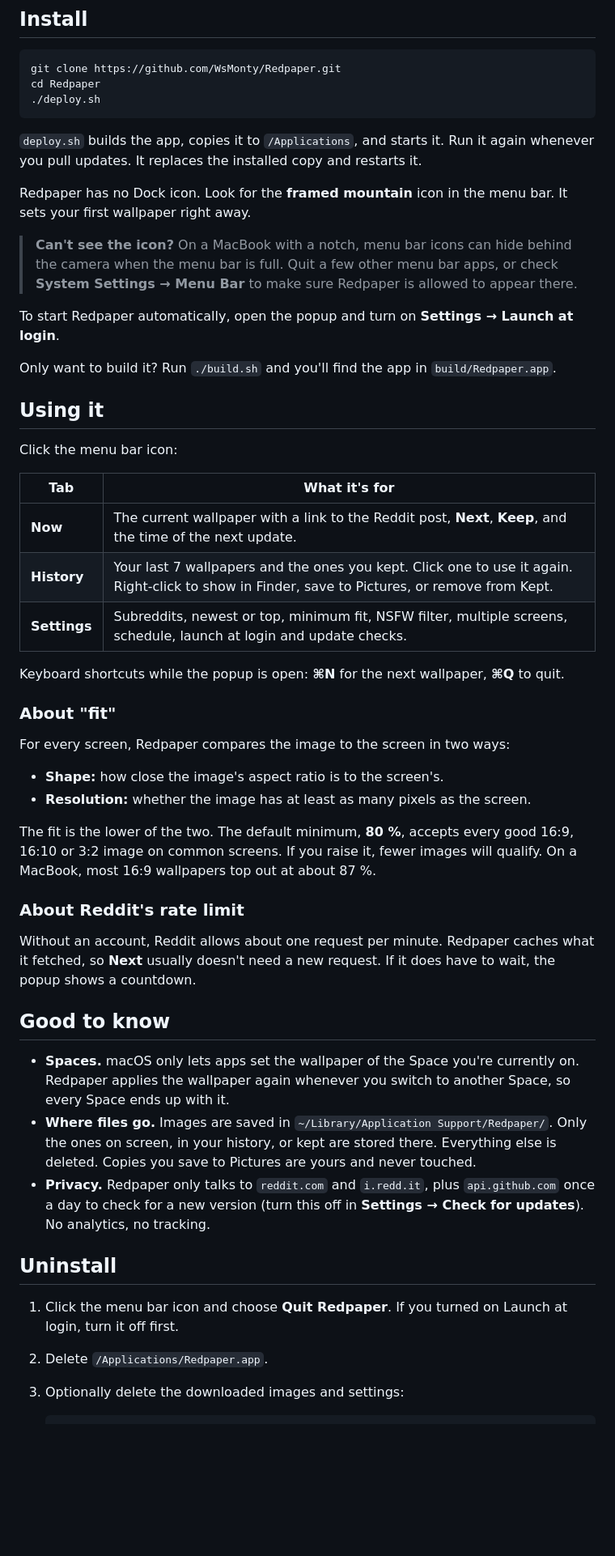
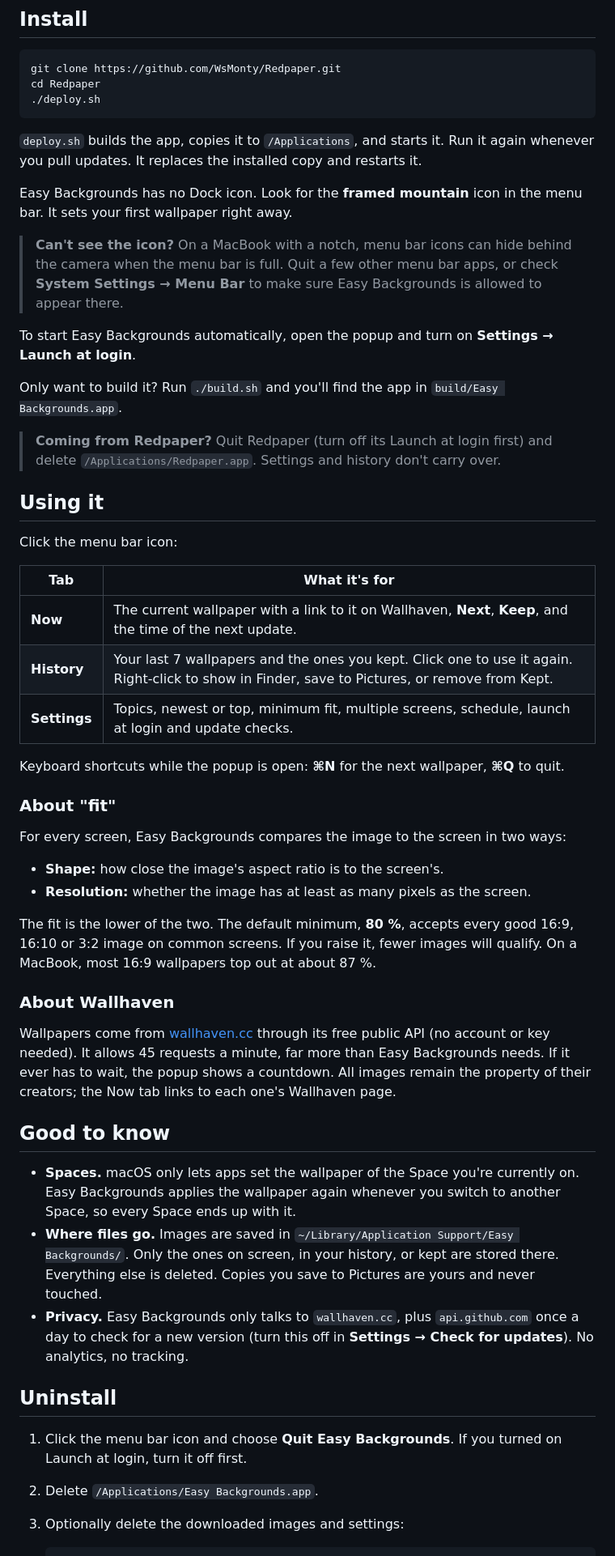
Before and after one commit to WsMonty/Redpaper, a Markdown page: README.md, the part around one of its changes. Shown at 81% size. GitHub-like rendering; blank space fills up the shorter version.

````diff
--- a/README.md
+++ b/README.md
@@ -64,16 +66,19 @@ cd Redpaper
 `deploy.sh` builds the app, copies it to `/Applications`, and starts it. Run it again whenever you
 pull updates. It replaces the installed copy and restarts it.
 
-Redpaper has no Dock icon. Look for the **framed mountain** icon in the menu bar. It sets your first
+Easy Backgrounds has no Dock icon. Look for the **framed mountain** icon in the menu bar. It sets your first
 wallpaper right away.
 
 > **Can't see the icon?** On a MacBook with a notch, menu bar icons can hide behind the camera when the
 > menu bar is full. Quit a few other menu bar apps, or check **System Settings → Menu Bar** to make sure
-> Redpaper is allowed to appear there.
+> Easy Backgrounds is allowed to appear there.
 
-To start Redpaper automatically, open the popup and turn on **Settings → Launch at login**.
+To start Easy Backgrounds automatically, open the popup and turn on **Settings → Launch at login**.
 
-Only want to build it? Run `./build.sh` and you'll find the app in `build/Redpaper.app`.
+Only want to build it? Run `./build.sh` and you'll find the app in `build/Easy Backgrounds.app`.
+
+> **Coming from Redpaper?** Quit Redpaper (turn off its Launch at login first) and delete
+> `/Applications/Redpaper.app`. Settings and history don't carry over.
 
 ## Using it
 
@@ -81,15 +86,15 @@ Click the menu bar icon:
 
 | Tab          | What it's for                                                                                                 |
 | ------------ | ------------------------------------------------------------------------------------------------------------- |
-| **Now**      | The current wallpaper with a link to the Reddit post, **Next**, **Keep**, and the time of the next update.    |
+| **Now**      | The current wallpaper with a link to it on Wallhaven, **Next**, **Keep**, and the time of the next update.    |
 | **History**  | Your last 7 wallpapers and the ones you kept. Click one to use it again. Right-click to show in Finder, save to Pictures, or remove from Kept. |
-| **Settings** | Subreddits, newest or top, minimum fit, NSFW filter, multiple screens, schedule, launch at login and update checks.          |
+| **Settings** | Topics, newest or top, minimum fit, multiple screens, schedule, launch at login and update checks.          |
 
 Keyboard shortcuts while the popup is open: **⌘N** for the next wallpaper, **⌘Q** to quit.
 
 ### About "fit"
 
-For every screen, Redpaper compares the image to the screen in two ways:
+For every screen, Easy Backgrounds compares the image to the screen in two ways:
 
 - **Shape:** how close the image's aspect ratio is to the screen's.
 - **Resolution:** whether the image has at least as many pixels as the screen.
@@ -98,25 +103,27 @@ The fit is the lower of the two. The default minimum, **80 %**, accepts every go
 image on common screens. If you raise it, fewer images will qualify. On a MacBook, most 16:9 wallpapers
 top out at about 87 %.
 
-### About Reddit's rate limit
+### About Wallhaven
 
-Without an account, Reddit allows about one request per minute. Redpaper caches what it fetched, so
-**Next** usually doesn't need a new request. If it does have to wait, the popup shows a countdown.
+Wallpapers come from [wallhaven.cc](https://wallhaven.cc) through its free public API (no account or key
+needed). It allows 45 requests a minute, far more than Easy Backgrounds needs. If it ever has to wait,
+the popup shows a countdown. All images remain the property of their creators; the Now tab links to each
+one's Wallhaven page.
 
 ## Good to know
 
-- **Spaces.** macOS only lets apps set the wallpaper of the Space you're currently on. Redpaper applies
+- **Spaces.** macOS only lets apps set the wallpaper of the Space you're currently on. Easy Backgrounds applies
   the wallpaper again whenever you switch to another Space, so every Space ends up with it.
-- **Where files go.** Images are saved in `~/Library/Application Support/Redpaper/`. Only the ones on
+- **Where files go.** Images are saved in `~/Library/Application Support/Easy Backgrounds/`. Only the ones on
   screen, in your history, or kept are stored there. Everything else is deleted. Copies you save to
   Pictures are yours and never touched.
-- **Privacy.** Redpaper only talks to `reddit.com` and `i.redd.it`, plus `api.github.com` once a day to
+- **Privacy.** Easy Backgrounds only talks to `wallhaven.cc`, plus `api.github.com` once a day to
   check for a new version (turn this off in **Settings → Check for updates**). No analytics, no tracking.
 
 ## Uninstall
 
-1. Click the menu bar icon and choose **Quit Redpaper**. If you turned on Launch at login, turn it off first.
-2. Delete `/Applications/Redpaper.app`.
+1. Click the menu bar icon and choose **Quit Easy Backgrounds**. If you turned on Launch at login, turn it off first.
+2. Delete `/Applications/Easy Backgrounds.app`.
 3. Optionally delete the downloaded images and settings:
 
    ```sh
````
Also changed, not shown: other parts of README.md (+24 -28 lines), RELEASE_NOTES.md (+19 -0 lines), screenshots/history.png, screenshots/now.png, screenshots/settings-1.png, screenshots/settings-2.png, 15 other files.
